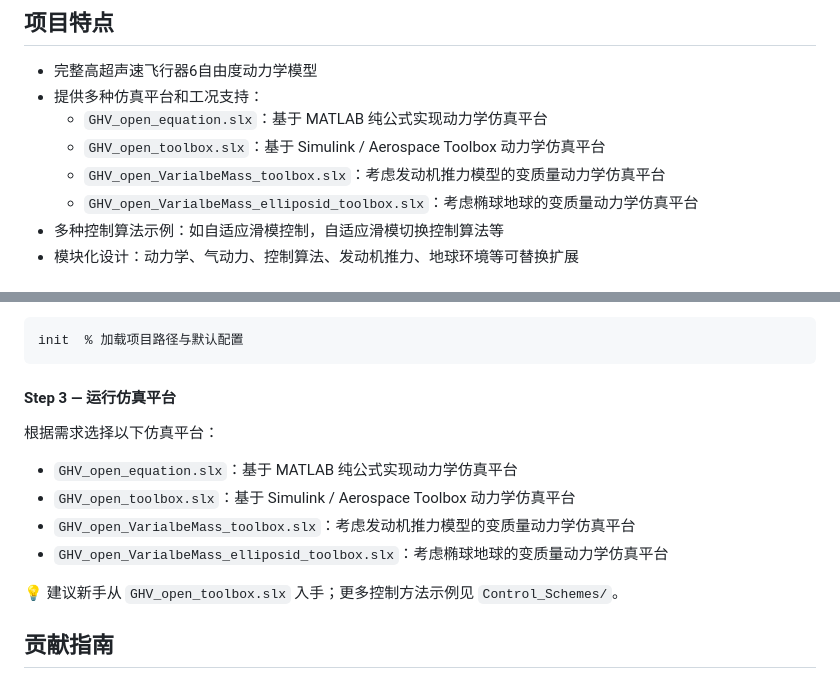
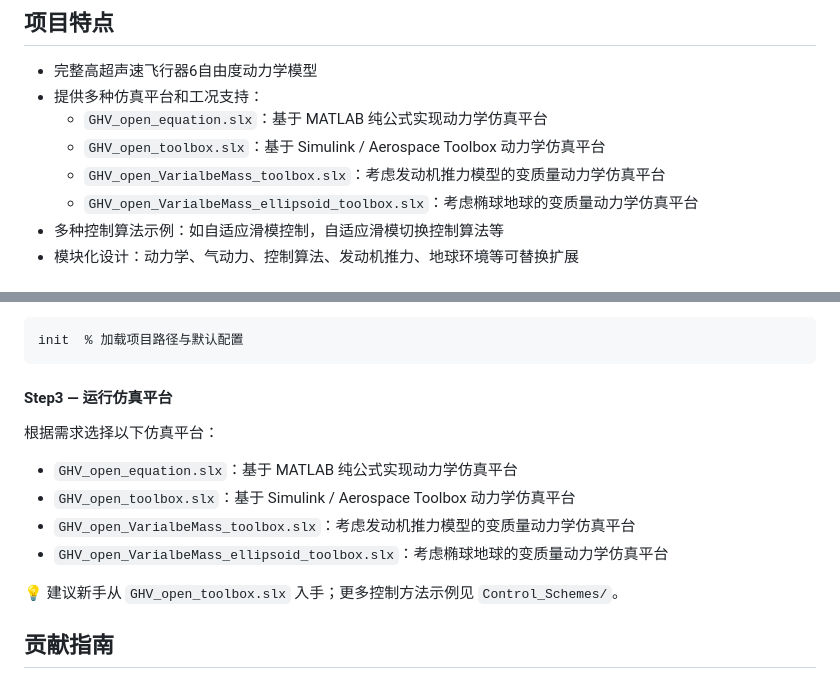
Before and after one commit to blueWALL-E/GHV_open, a Markdown page: readme.md, 2 parts joined by grey strips. GitHub-like rendering.

Commit message:
fix(*): 调整readme文件中部分格式和拼写错误

````diff
--- a/readme.md
+++ b/readme.md
@@ -38,7 +38,7 @@
   - `GHV_open_equation.slx`：基于 MATLAB 纯公式实现动力学仿真平台
   - `GHV_open_toolbox.slx`：基于 Simulink / Aerospace Toolbox 动力学仿真平台
   - `GHV_open_VarialbeMass_toolbox.slx`：考虑发动机推力模型的变质量动力学仿真平台
-  - `GHV_open_VarialbeMass_elliposid_toolbox.slx`：考虑椭球地球的变质量动力学仿真平台
+  - `GHV_open_VarialbeMass_ellipsoid_toolbox.slx`：考虑椭球地球的变质量动力学仿真平台
 - 多种控制算法示例：如自适应滑模控制，自适应滑模切换控制算法等
 - 模块化设计：动力学、气动力、控制算法、发动机推力、地球环境等可替换扩展
 
@@ -99,14 +99,14 @@ cd GHV_open
 init  % 加载项目路径与默认配置
 ```
 
-#### Step 3 — 运行仿真平台
+#### **Step3** — 运行仿真平台
 
 根据需求选择以下仿真平台：
 
 - `GHV_open_equation.slx`：基于 MATLAB 纯公式实现动力学仿真平台
 - `GHV_open_toolbox.slx`：基于 Simulink / Aerospace Toolbox 动力学仿真平台
 - `GHV_open_VarialbeMass_toolbox.slx`：考虑发动机推力模型的变质量动力学仿真平台
-- `GHV_open_VarialbeMass_elliposid_toolbox.slx`：考虑椭球地球的变质量动力学仿真平台
+- `GHV_open_VarialbeMass_ellipsoid_toolbox.slx`：考虑椭球地球的变质量动力学仿真平台
 
 💡 建议新手从 `GHV_open_toolbox.slx` 入手；更多控制方法示例见 `Control_Schemes/`。
 
````
Also changed, not shown: other parts of readme.md (+1 -1 lines).
